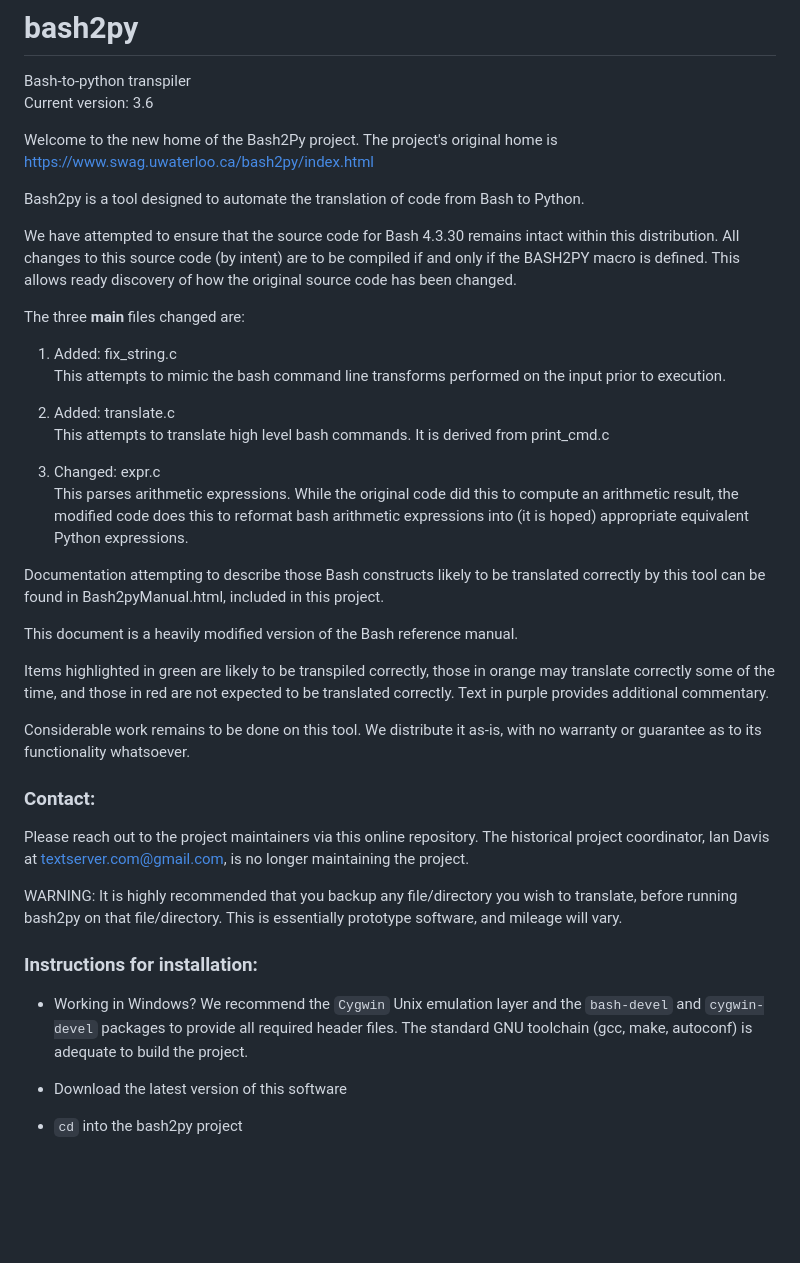
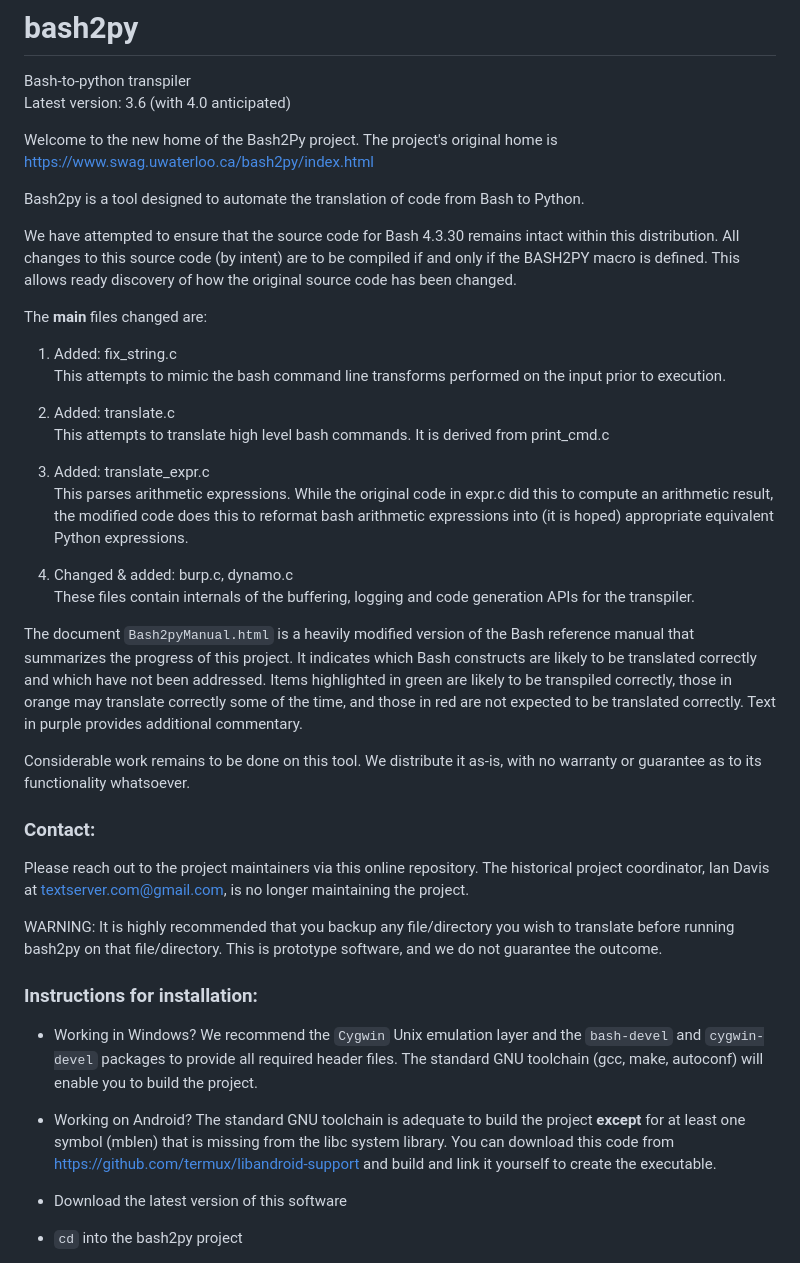
Before and after one commit to clarity20/bash2py, a Markdown page: README.md, the part around the change. Drawn GitHub-style; blank space fills up the shorter version.

Commit message:
Add note about building for Android / Arm linux

```diff
--- a/README.md
+++ b/README.md
@@ -1,6 +1,6 @@
 # bash2py
 Bash-to-python transpiler<br>
-Current version: 3.6
+Latest version: 3.6 (with 4.0 anticipated)
 
 Welcome to the new home of the Bash2Py project. The project's original home is  https://www.swag.uwaterloo.ca/bash2py/index.html<br>
 
@@ -8,21 +8,20 @@ Bash2py is a tool designed to automate the translation of code from Bash to Pyth
 
 We have attempted to ensure that the source code for Bash 4.3.30 remains intact within this distribution. All changes to this source code (by intent) are to be compiled if and only if the BASH2PY macro is defined. This allows ready discovery of how the original source code has been changed.
 
-The three **main** files changed are:
+The **main** files changed are:
 1.  Added:  fix_string.c<br>
     This attempts to mimic the bash command line transforms performed on the input prior to execution.
 
 2.  Added:  translate.c<br>
     This attempts to translate high level bash commands. It is derived from print_cmd.c
 
-3.  Changed: expr.c<br>
-    This parses arithmetic expressions.  While the original code did this to compute an arithmetic result, the modified code does this to reformat bash arithmetic expressions into (it is hoped) appropriate equivalent Python expressions.
+3.  Added: translate_expr.c<br>
+    This parses arithmetic expressions.  While the original code in expr.c did this to compute an arithmetic result, the modified code does this to reformat bash arithmetic expressions into (it is hoped) appropriate equivalent Python expressions.
 
-Documentation attempting to describe those Bash constructs likely to be translated correctly by this tool can be found in Bash2pyManual.html, included in this project.
+4.  Changed & added: burp.c, dynamo.c<br>
+    These files contain internals of the buffering, logging and code generation APIs for the transpiler.
 
-This document is a heavily modified version of the Bash reference manual.
-
-Items highlighted in green are likely to be transpiled correctly, those in orange may translate correctly some of the time, and those in red are not expected to be translated correctly. Text in purple provides additional commentary.
+The document `Bash2pyManual.html` is a heavily modified version of the Bash reference manual that summarizes the progress of this project. It indicates which Bash constructs are likely to be translated correctly and which have not been addressed. Items highlighted in green are likely to be transpiled correctly, those in orange may translate correctly some of the time, and those in red are not expected to be translated correctly. Text in purple provides additional commentary.
 
 Considerable work remains to be done on this tool.  We distribute it as-is, with no warranty or guarantee as to its functionality whatsoever.
 
@@ -31,11 +30,13 @@ Considerable work remains to be done on this tool.  We distribute it as-is, with
 Please reach out to the project maintainers via this online repository.
 The historical project coordinator, Ian Davis at textserver.com@gmail.com, is no longer maintaining the project.
 
-WARNING: It is highly recommended that you backup any file/directory you wish to translate, before running bash2py on that file/directory. This is essentially prototype software, and mileage will vary.
+WARNING: It is highly recommended that you backup any file/directory you wish to translate before running bash2py on that file/directory. This is prototype software, and we do not guarantee the outcome.
 
 ### Instructions for installation:
 
-- Working in Windows? We recommend the `Cygwin` Unix emulation layer and the `bash-devel` and `cygwin-devel` packages to provide all required header files. The standard GNU toolchain (gcc, make, autoconf) is adequate to build the project.
+- Working in Windows? We recommend the `Cygwin` Unix emulation layer and the `bash-devel` and `cygwin-devel` packages to provide all required header files. The standard GNU toolchain (gcc, make, autoconf) will enable you to build the project.
+
+- Working on Android? The standard GNU toolchain is adequate to build the project **except** for at least one symbol (mblen) that is missing from the libc system library. You can download this code from https://github.com/termux/libandroid-support and build and link it yourself to create the executable.
 
 - Download the latest version of this software
 
```
